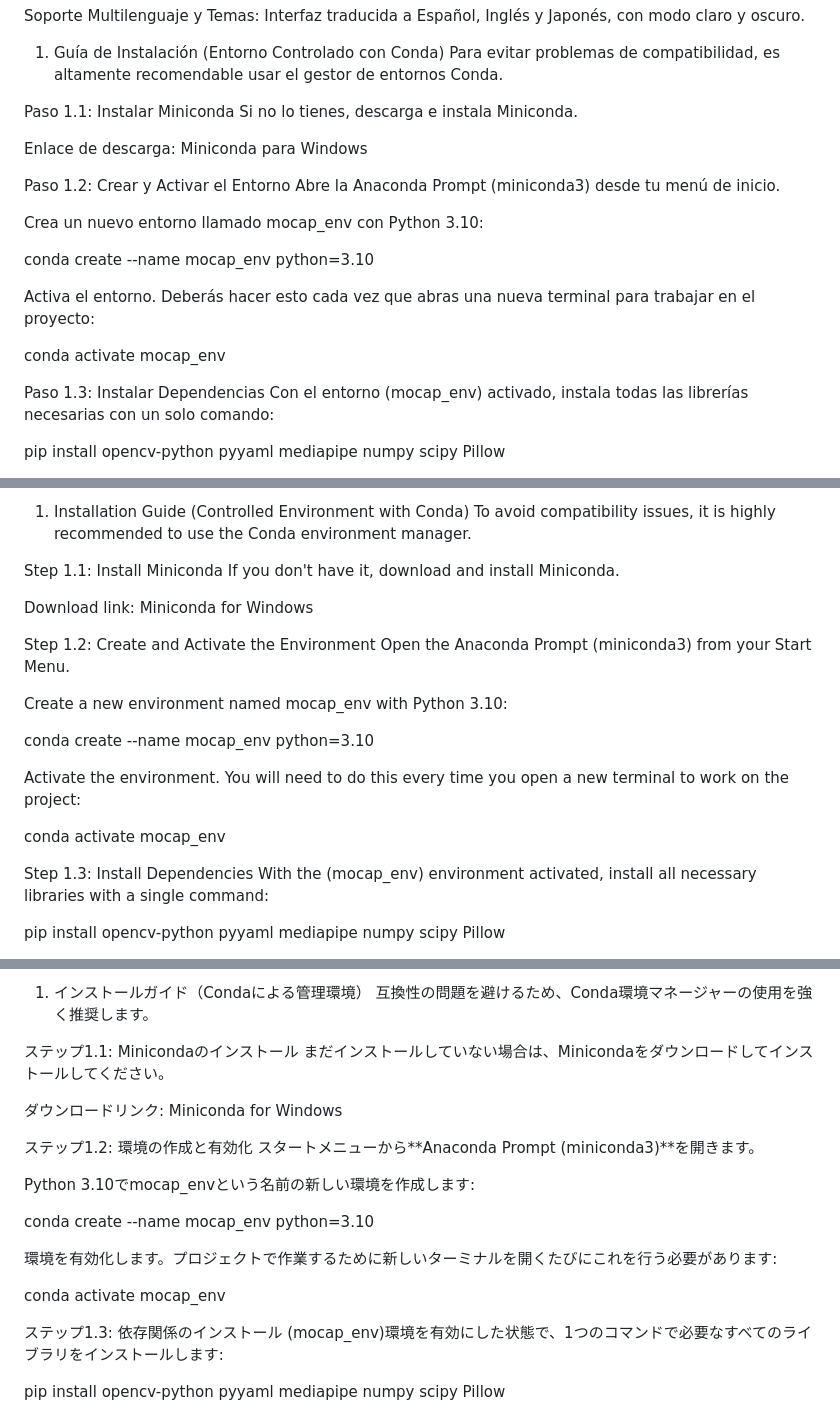
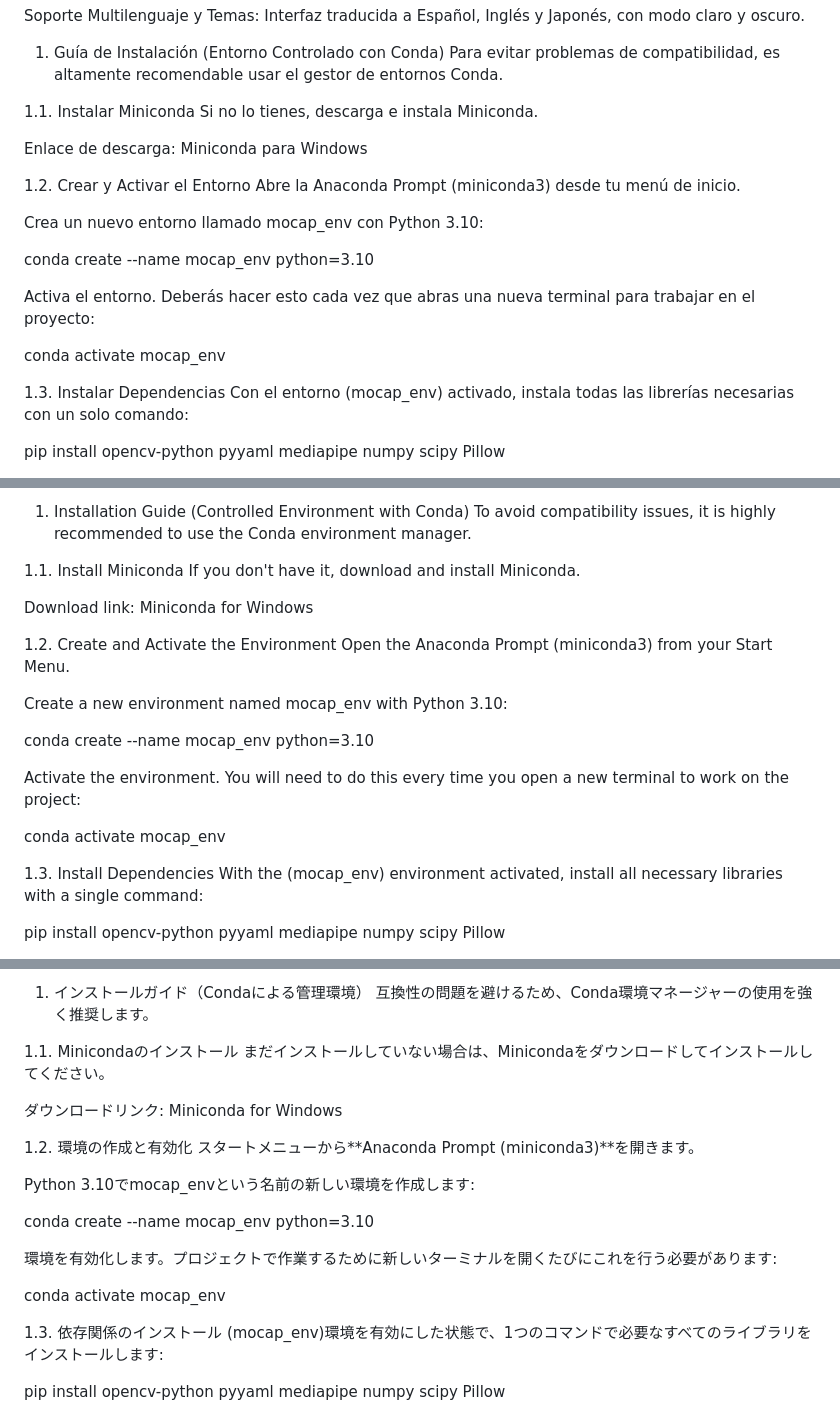
Before and after one commit to MikeHell84/Xlerion-Video-2-Anim, a Markdown page: docs/README.md, 3 parts joined by grey strips. Drawn GitHub-style.

```diff
--- a/docs/README.md
+++ b/docs/README.md
@@ -29,12 +29,12 @@ Soporte Multilenguaje y Temas: Interfaz traducida a Español, Inglés y Japonés
 1. Guía de Instalación (Entorno Controlado con Conda)
 Para evitar problemas de compatibilidad, es altamente recomendable usar el gestor de entornos Conda.
 
-Paso 1.1: Instalar Miniconda
+1.1. Instalar Miniconda
 Si no lo tienes, descarga e instala Miniconda.
 
 Enlace de descarga: Miniconda para Windows
 
-Paso 1.2: Crear y Activar el Entorno
+1.2. Crear y Activar el Entorno
 Abre la Anaconda Prompt (miniconda3) desde tu menú de inicio.
 
 Crea un nuevo entorno llamado mocap_env con Python 3.10:
@@ -45,7 +45,7 @@ Activa el entorno. Deberás hacer esto cada vez que abras una nueva terminal par
 
 conda activate mocap_env
 
-Paso 1.3: Instalar Dependencias
+1.3. Instalar Dependencias
 Con el entorno (mocap_env) activado, instala todas las librerías necesarias con un solo comando:
 
 pip install opencv-python pyyaml mediapipe numpy scipy Pillow
@@ -126,12 +127,12 @@ Multi-language and Theme Support: Interface translated into Spanish, English, an
 1. Installation Guide (Controlled Environment with Conda)
 To avoid compatibility issues, it is highly recommended to use the Conda environment manager.
 
-Step 1.1: Install Miniconda
+1.1. Install Miniconda
 If you don't have it, download and install Miniconda.
 
 Download link: Miniconda for Windows
 
-Step 1.2: Create and Activate the Environment
+1.2. Create and Activate the Environment
 Open the Anaconda Prompt (miniconda3) from your Start Menu.
 
 Create a new environment named mocap_env with Python 3.10:
@@ -142,7 +143,7 @@ Activate the environment. You will need to do this every time you open a new ter
 
 conda activate mocap_env
 
-Step 1.3: Install Dependencies
+1.3. Install Dependencies
 With the (mocap_env) environment activated, install all necessary libraries with a single command:
 
 pip install opencv-python pyyaml mediapipe numpy scipy Pillow
@@ -223,12 +225,12 @@ BVHへのエクスポート: ほとんどの3Dソフトウェアと互換性の
 1. インストールガイド（Condaによる管理環境）
 互換性の問題を避けるため、Conda環境マネージャーの使用を強く推奨します。
 
-ステップ1.1: Minicondaのインストール
+1.1. Minicondaのインストール
 まだインストールしていない場合は、Minicondaをダウンロードしてインストールしてください。
 
 ダウンロードリンク: Miniconda for Windows
 
-ステップ1.2: 環境の作成と有効化
+1.2. 環境の作成と有効化
 スタートメニューから**Anaconda Prompt (miniconda3)**を開きます。
 
 Python 3.10でmocap_envという名前の新しい環境を作成します:
@@ -239,7 +241,7 @@ conda create --name mocap_env python=3.10
 
 conda activate mocap_env
 
-ステップ1.3: 依存関係のインストール
+1.3. 依存関係のインストール
 (mocap_env)環境を有効にした状態で、1つのコマンドで必要なすべてのライブラリをインストールします:
 
 pip install opencv-python pyyaml mediapipe numpy scipy Pillow
```
Also changed, not shown: other parts of docs/README.md (+5 -3 lines).
